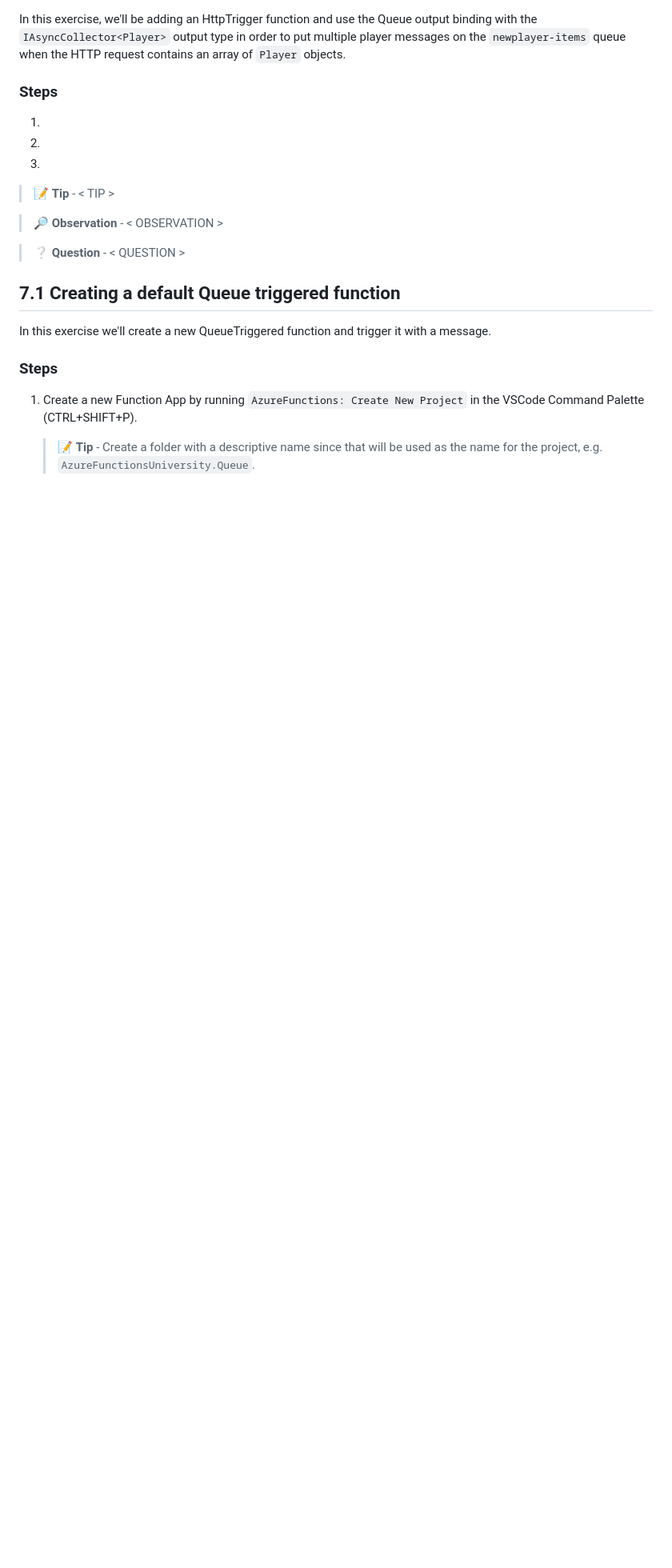
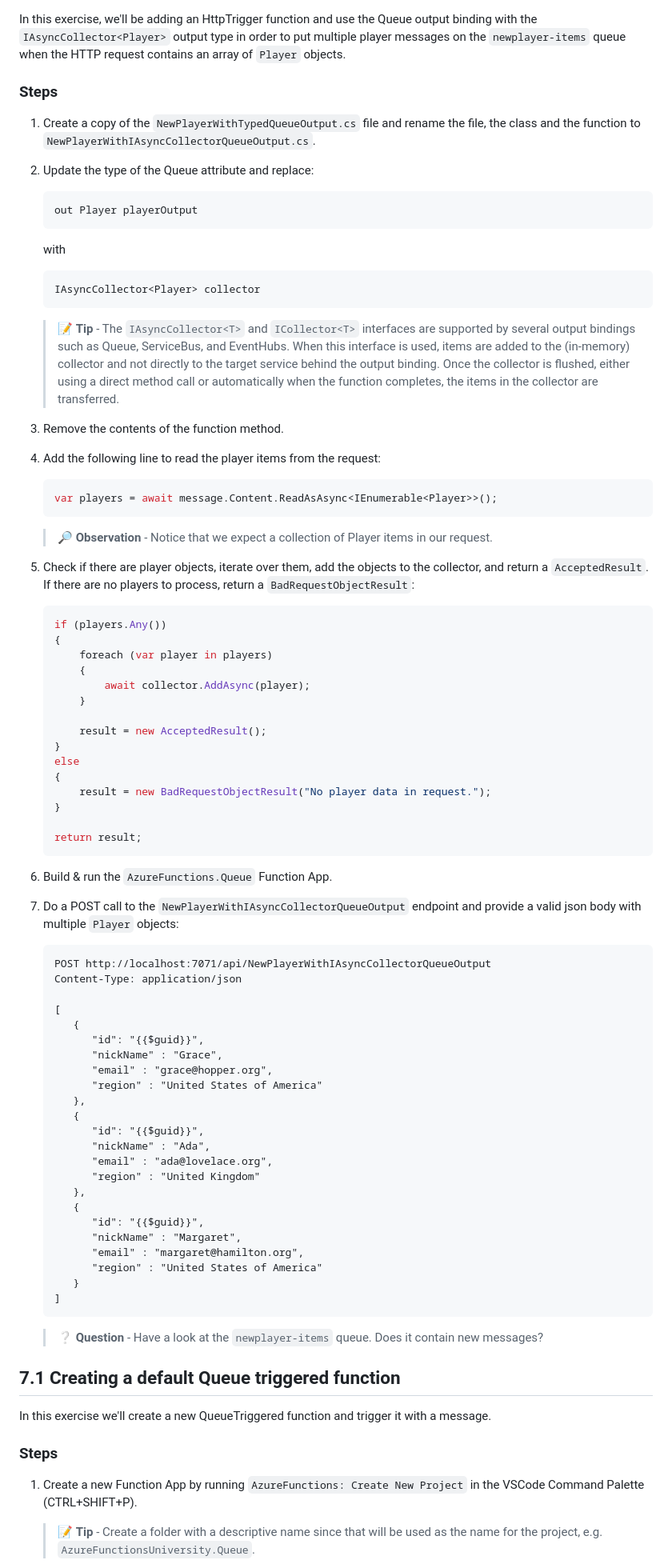
Before and after one commit to marcduiker/azure-functions-university, a Markdown page: lessons/queue.md, the part around one of its changes. Shown at 80% size. GitHub-like rendering; blank space fills up the shorter version.

Commit message:
Completed exercise 1, removed 8

````diff
--- a/lessons/queue.md
+++ b/lessons/queue.md
@@ -409,15 +411,80 @@ In this exercise, we'll be adding an HttpTrigger function and use the Queue outp
 
 ### Steps
 
-1.
-2.
-3.
+1. Create a copy of the `NewPlayerWithTypedQueueOutput.cs` file and rename the file, the class and the function to `NewPlayerWithIAsyncCollectorQueueOutput.cs`.
+2. Update the type of the Queue attribute and replace:
 
-> 📝 **Tip** - < TIP >
+   ```csharp
+   out Player playerOutput
+   ```
 
-> 🔎 **Observation** - < OBSERVATION >
+   with
 
-> ❔ **Question** - < QUESTION >
+   ```csharp
+   IAsyncCollector<Player> collector
+   ```
+
+   > 📝 **Tip** - The `IAsyncCollector<T>` and `ICollector<T>` interfaces are supported by several output bindings such as Queue, ServiceBus, and EventHubs. When this interface is used, items are added to the (in-memory) collector and not directly to the target service behind the output binding. Once the collector is flushed, either using a direct method call or automatically when the function completes, the items in the collector are transferred.
+
+3. Remove the contents of the function method.
+4. Add the following line to read the player items from the request:
+
+   ```csharp
+   var players = await message.Content.ReadAsAsync<IEnumerable<Player>>();
+   ```
+
+   > 🔎 **Observation** - Notice that we expect a collection of Player items in our request.
+
+5. Check if there are player objects, iterate over them, add the objects to the collector, and return a `AcceptedResult`. If there are no players to process, return a `BadRequestObjectResult`:
+
+   ```csharp
+   if (players.Any())
+   {
+       foreach (var player in players)
+       {
+           await collector.AddAsync(player);
+       }
+
+       result = new AcceptedResult();
+   }
+   else
+   {
+       result = new BadRequestObjectResult("No player data in request.");
+   }
+
+   return result;
+   ```
+
+6. Build & run the `AzureFunctions.Queue` Function App.
+7. Do a POST call to the `NewPlayerWithIAsyncCollectorQueueOutput` endpoint and provide a valid json body with multiple `Player` objects:
+
+   ```http
+   POST http://localhost:7071/api/NewPlayerWithIAsyncCollectorQueueOutput
+   Content-Type: application/json
+
+   [
+      {
+         "id": "{{$guid}}",
+         "nickName" : "Grace",
+         "email" : "grace@hopper.org",
+         "region" : "United States of America"
+      },
+      {
+         "id": "{{$guid}}",
+         "nickName" : "Ada",
+         "email" : "ada@lovelace.org",
+         "region" : "United Kingdom"
+      },
+      {
+         "id": "{{$guid}}",
+         "nickName" : "Margaret",
+         "email" : "margaret@hamilton.org",
+         "region" : "United States of America"
+      }
+   ]
+   ```
+
+   > ❔ **Question** - Have a look at the `newplayer-items` queue. Does it contain new messages?
 
 ## 7.1 Creating a default Queue triggered function
 
````
Also changed, not shown: other parts of lessons/queue.md (+14 -26 lines), img/lessons/queue/StorageEmulator_queue1.png (added), img/lessons/queue/StorageEmulator_queue2.png (added).
